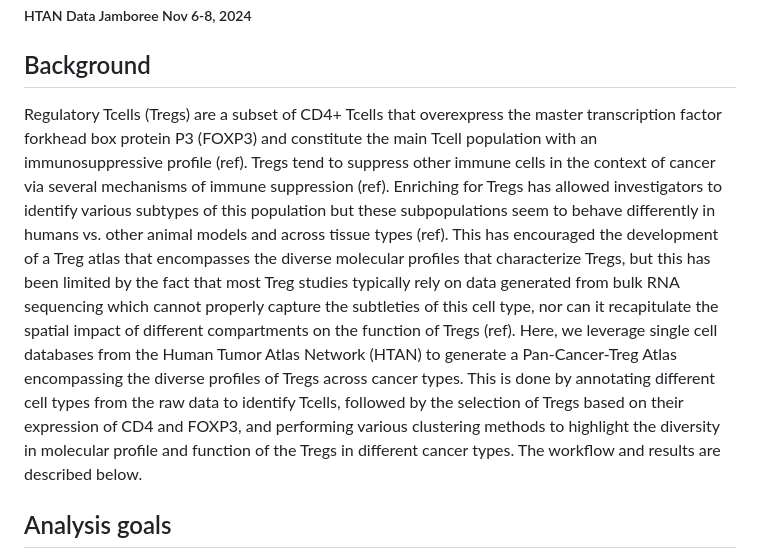
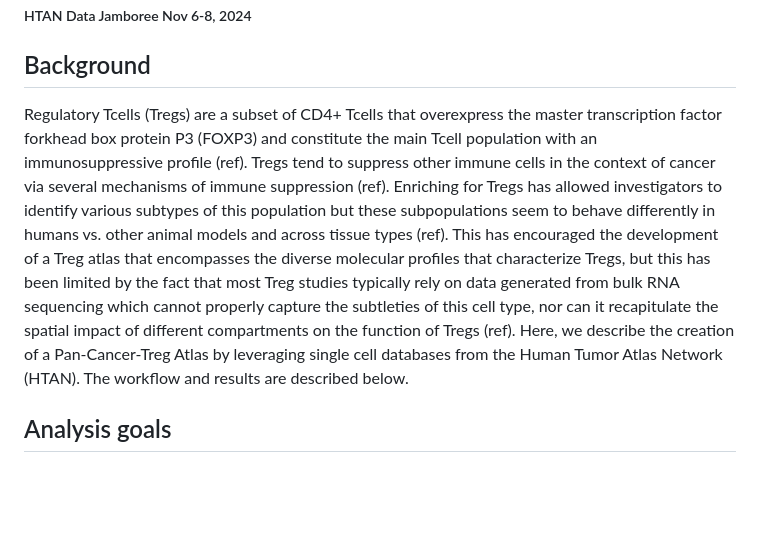
Before and after one commit to NCI-HTAN-Jamborees/Pan-cancer-Treg-Atlas, a Markdown page: README.md, the part around the change. Rendered like a GitHub page; blank space fills up the shorter version.

```diff
--- a/README.md
+++ b/README.md
@@ -2,7 +2,7 @@
 #### Benjamin Green, Beata Malachowska, Marissa Lee, Abhirami Suresh, Archana Balan, Yichun He, Elie Abi Khalil
 ##### HTAN Data Jamboree Nov 6-8, 2024
 ## Background
-Regulatory Tcells (Tregs) are a subset of CD4+ Tcells that overexpress the master transcription factor forkhead box protein P3 (FOXP3) and constitute the main Tcell population with an immunosuppressive profile (ref). Tregs tend to suppress other immune cells in the context of cancer via several mechanisms of immune suppression (ref). Enriching for Tregs has allowed investigators to identify various subtypes of this population but these subpopulations seem to behave differently in humans vs. other animal models and across tissue types (ref). This has encouraged the development of a Treg atlas that encompasses the diverse molecular profiles that characterize Tregs, but this has been limited by the fact that most Treg studies typically rely on data generated from bulk RNA sequencing which cannot properly capture the subtleties of this cell type, nor can it recapitulate the spatial impact of different compartments on the function of Tregs (ref). Here, we leverage single cell databases from the Human Tumor Atlas Network (HTAN) to generate a Pan-Cancer-Treg Atlas encompassing the diverse profiles of Tregs across cancer types. This is done by annotating different cell types from the raw data to identify Tcells, followed by the selection of Tregs based on their expression of CD4 and FOXP3, and performing various clustering methods to highlight the diversity in molecular profile and function of the Tregs in different cancer types. The workflow and results are described below.
+Regulatory Tcells (Tregs) are a subset of CD4+ Tcells that overexpress the master transcription factor forkhead box protein P3 (FOXP3) and constitute the main Tcell population with an immunosuppressive profile (ref). Tregs tend to suppress other immune cells in the context of cancer via several mechanisms of immune suppression (ref). Enriching for Tregs has allowed investigators to identify various subtypes of this population but these subpopulations seem to behave differently in humans vs. other animal models and across tissue types (ref). This has encouraged the development of a Treg atlas that encompasses the diverse molecular profiles that characterize Tregs, but this has been limited by the fact that most Treg studies typically rely on data generated from bulk RNA sequencing which cannot properly capture the subtleties of this cell type, nor can it recapitulate the spatial impact of different compartments on the function of Tregs (ref). Here, we describe the creation of a Pan-Cancer-Treg Atlas by leveraging single cell databases from the Human Tumor Atlas Network (HTAN). The workflow and results are described below.
 ## Analysis goals
 - Selecting relevant single cell databases
 - Annotating cell types
```
